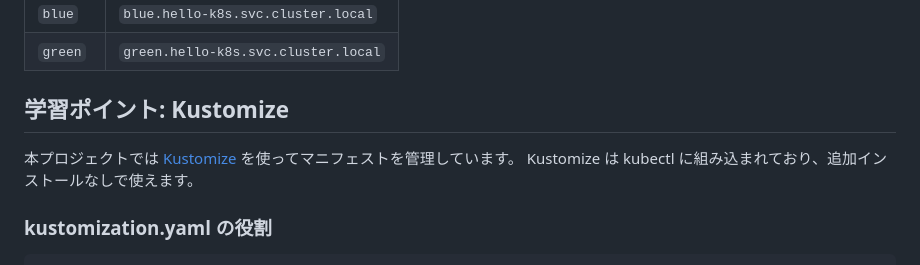
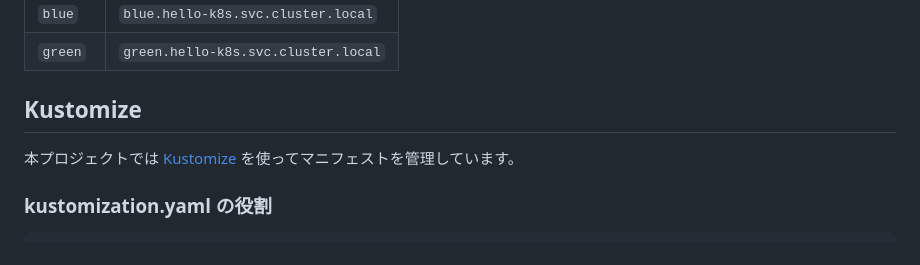
Before and after one commit to uraitakahito/hello-k8s, a Markdown page: README.md, the part around the change. Drawn GitHub-style.

Commit message:
Refactor Kustomize section in README for clarity and conciseness

```diff
--- a/README.md
+++ b/README.md
@@ -121,10 +121,9 @@ Kubernetes の Service には、以下の形式で DNS 名が自動的に割り
 | `blue` | `blue.hello-k8s.svc.cluster.local` |
 | `green` | `green.hello-k8s.svc.cluster.local` |
 
-## 学習ポイント: Kustomize
+## Kustomize
 
 本プロジェクトでは [Kustomize](https://kustomize.io/) を使ってマニフェストを管理しています。
-Kustomize は kubectl に組み込まれており、追加インストールなしで使えます。
 
 ### kustomization.yaml の役割
 
```
